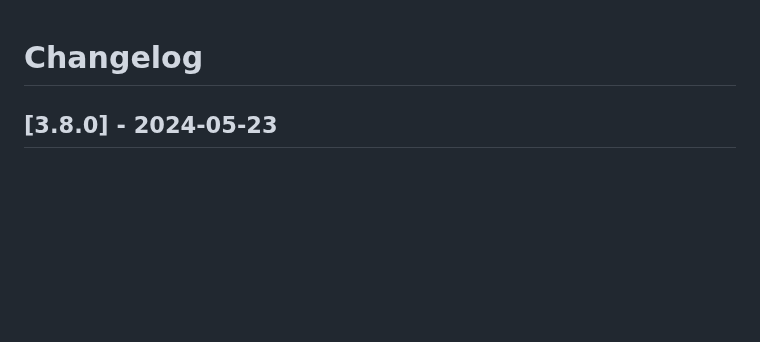
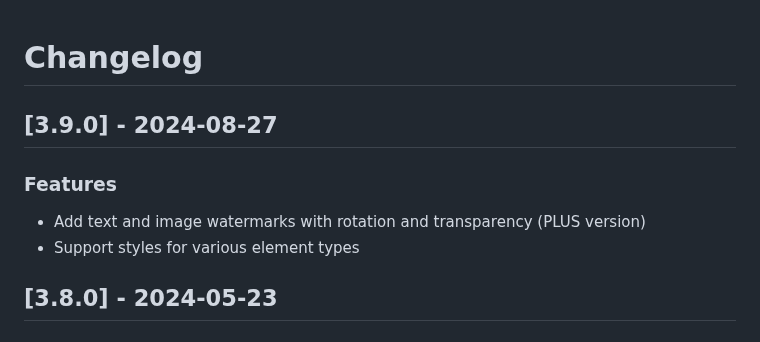
Before and after one commit to jobsta/reportbro-designer, a Markdown page: CHANGELOG.md, the part around the change. Rendered like a GitHub page; blank space fills up the shorter version.

Commit message:
Update changelog

```diff
--- a/CHANGELOG.md
+++ b/CHANGELOG.md
@@ -1,4 +1,10 @@
 # Changelog
+
+## [3.9.0] - 2024-08-27
+
+### Features
+* Add text and image watermarks with rotation and transparency (PLUS version)
+* Support styles for various element types
 
 ## [3.8.0] - 2024-05-23
 
```
